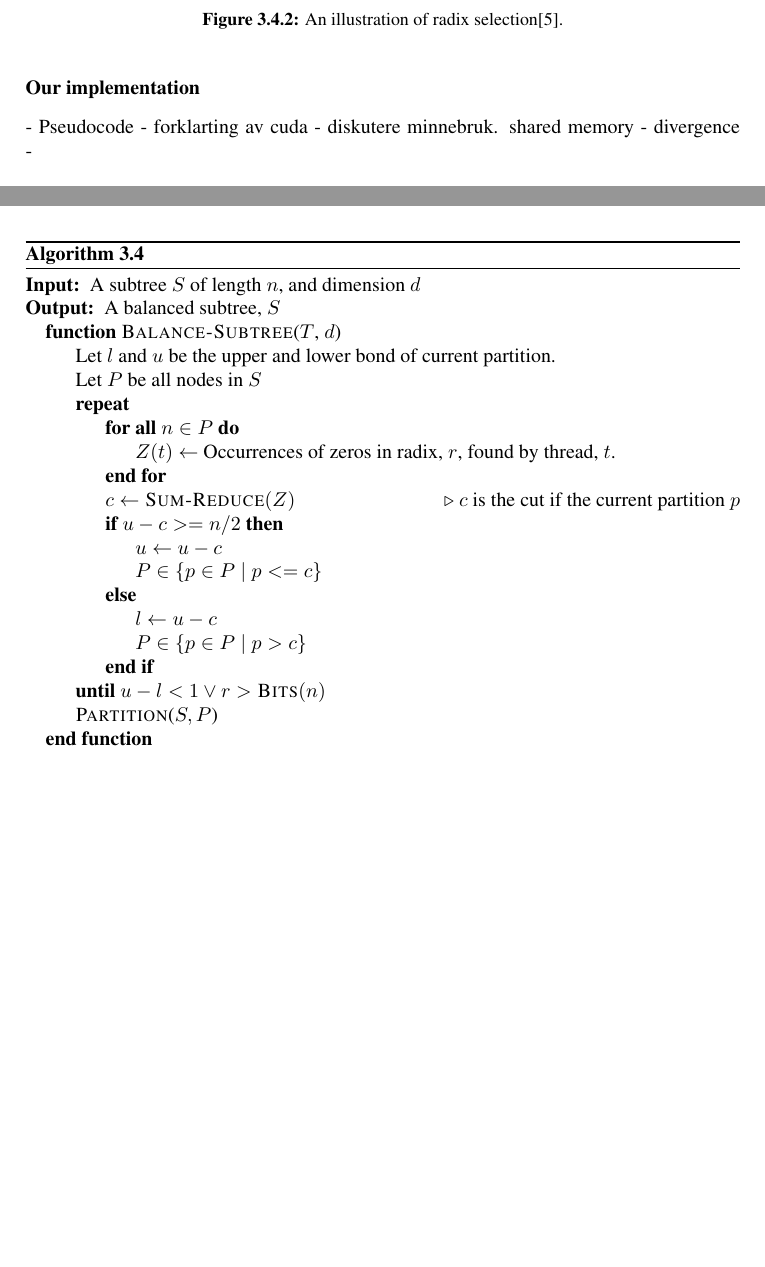
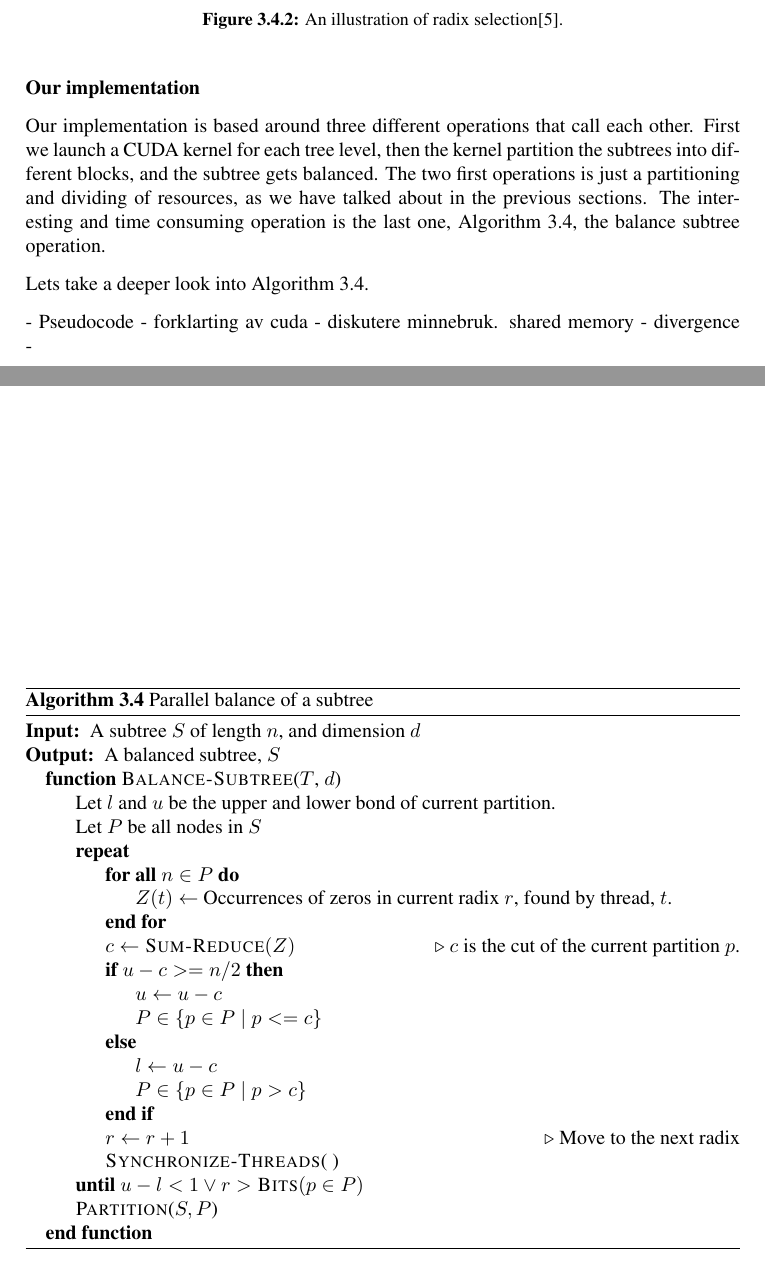
Before and after one commit to hgranlund/tsi-gpgpu, a LaTeX thesis (report/tex/main.tex, which reads report/tex/development_of_a_parallel_kd_tree_build_algorithm.tex): two parts of pages 30 and 31 of 41, joined at a grey line, cut so that both start at the same text, the shorter picture padded with empty space. Compiled offline with pdfLaTeX.

Commit message:
startes on our implementation

```diff
--- a/report/tex/development_of_a_parallel_kd_tree_build_algorithm.tex
+++ b/report/tex/development_of_a_parallel_kd_tree_build_algorithm.tex
@@ -144,8 +144,14 @@ Our radix select is a slightly modified version in three ways. We want to solve
 \subsubsection{Our implementation} % (fold)
 \label{ssub:our_implementation}
 
+
+Our implementation is based around three different operations that call each other. First we launch a CUDA kernel for each tree level, then the kernel partition the subtrees into different blocks, and the subtree gets balanced. The two first operations is just a partitioning and dividing of resources, as we have talked about in the previous sections. The interesting and time consuming operation is the last one, Algorithm~\ref{alg:parallel_balance_subtree}, the balance subtree operation.
+
+
+Lets take a deeper look into Algorithm~\ref{alg:parallel_balance_subtree}.
+
 \begin{algorithm}
-\caption{}
+\caption{Parallel balance of a subtree}
 \label{alg:parallel_balance_subtree}
 \begin{algorithmic}
     \Require{A subtree $S$ of length $n$, and dimension $d$}
@@ -155,9 +161,9 @@ Our radix select is a slightly modified version in three ways. We want to solve
         \State Let $P$ be all nodes in $S$
         \Repeat
             \ForAll {$n \in P$}
-                \State $Z(t) \gets $  \text{Occurrences of zeros in radix, $r$, found by thread, $t$}.
+                \State $Z(t) \gets $  \text{Occurrences of zeros in current radix $r$, found by thread, $t$.}
             \EndFor
-            \State $c \gets \Call{Sum-Reduce}{Z}$ \Comment{$c$ is the cut if the current partition $p$}
+            \State $c \gets \Call{Sum-Reduce}{Z}$ \Comment{$c$ is the cut of the current partition $p$.}
             \If{$u-c >= n/2$}
                 \State$ u \gets u-c$
                 \State$P \in \{p \in P \mid p <= c\}$
@@ -165,7 +171,9 @@ Our radix select is a slightly modified version in three ways. We want to solve
                 \State$l \gets u-c$
                 \State$P \in \{p \in P \mid p > c\}$
             \EndIf
-        \Until{$u-l<1 \lor r > \Call{Bits}{n} $}
+            \State $r \gets r+1$ \Comment{Move to the next radix}
+            \State \Call{Synchronize-Threads}{\ }
+        \Until{$u-l<1 \lor r > \Call{Bits}{p \in P} $}
         \State \Call{Partition}{$S, P$}
     \EndFunction
 \end{algorithmic}
```
